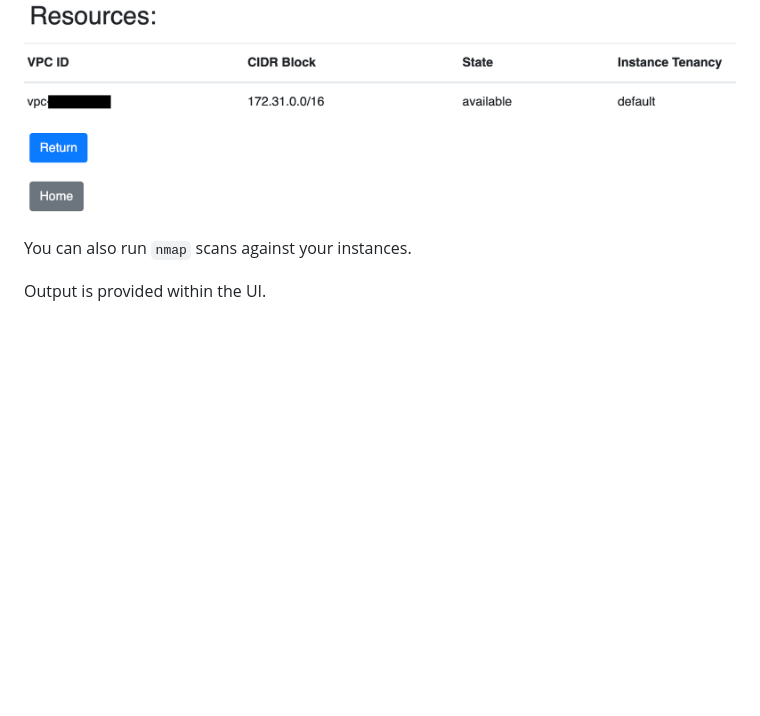
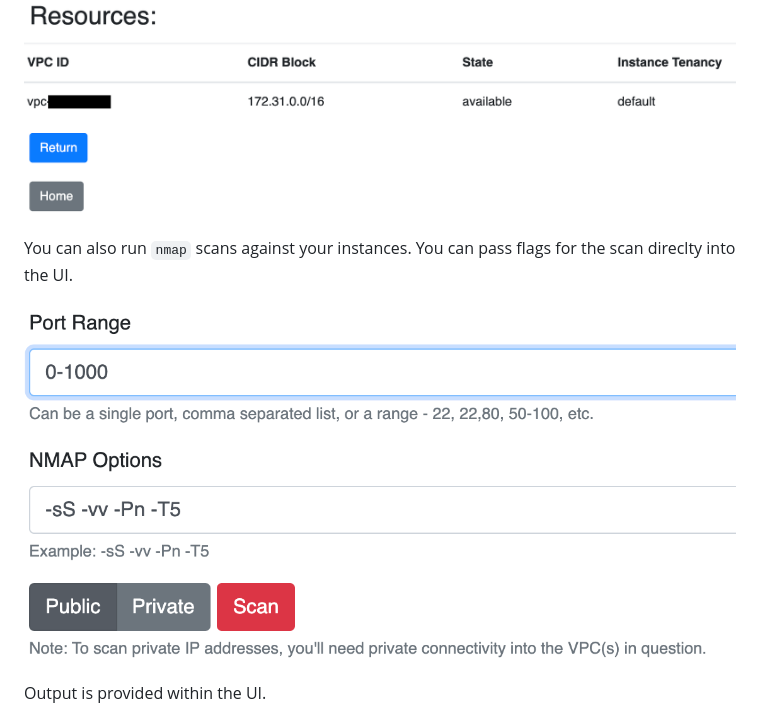
Before and after one commit to shipwreckdev/starchart-web, a Markdown page: README.md, the part around the change. Drawn GitHub-style; pictures changed too: assets/sc_scan_example.png (added); blank space fills up the shorter version.

Commit message:
Sample of scan interface, better messaging for its help.

```diff
--- a/README.md
+++ b/README.md
@@ -22,7 +22,9 @@ Starchart provides an easy to use web interface that allows you to collect infor
 
 ![starchart_vpc_info](https://github.com/shipwreckdev/starchart-web/blob/master/assets/sc_vpc_info.png)
 
-You can also run `nmap` scans against your instances.
+You can also run `nmap` scans against your instances. You can pass flags for the scan direclty into the UI.
+
+![starchart_scan_example](https://github.com/shipwreckdev/starchart-web/blob/master/assets/sc_scan_example.png)
 
 Output is provided within the UI.
 
```
Also changed, not shown: 1 other file.
